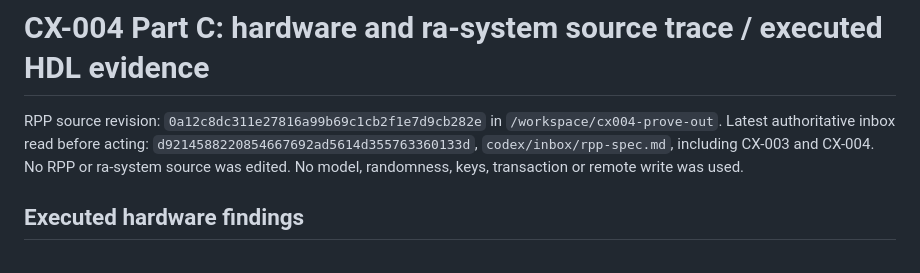
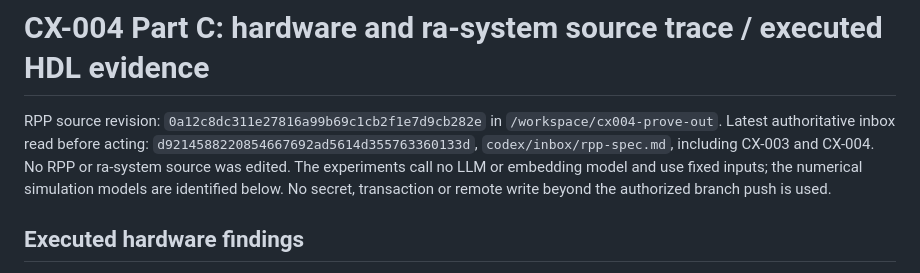
Before and after one commit to anywave/rpp-spec, a Markdown page: tools/prove_out/HARDWARE_RA.md, the part around the change. GitHub-like rendering.

Commit message:
Clarify numerical simulation versus inference model evidence
Signed-off-by: Alexander L <alennon727@gmail.com>

```diff
--- a/tools/prove_out/HARDWARE_RA.md
+++ b/tools/prove_out/HARDWARE_RA.md
@@ -3,7 +3,9 @@
 RPP source revision: `0a12c8dc311e27816a99b69c1cb2f1e7d9cb282e` in `/workspace/cx004-prove-out`.
 Latest authoritative inbox read before acting: `d9214588220854667692ad5614d355763360133d`,
 `codex/inbox/rpp-spec.md`, including CX-003 and CX-004. No RPP or ra-system source was edited.
-No model, randomness, keys, transaction or remote write was used.
+The experiments call no LLM or embedding model and use fixed inputs; the numerical
+simulation models are identified below. No secret, transaction or remote write beyond
+the authorized branch push is used.
 
 ## Executed hardware findings
 
```
